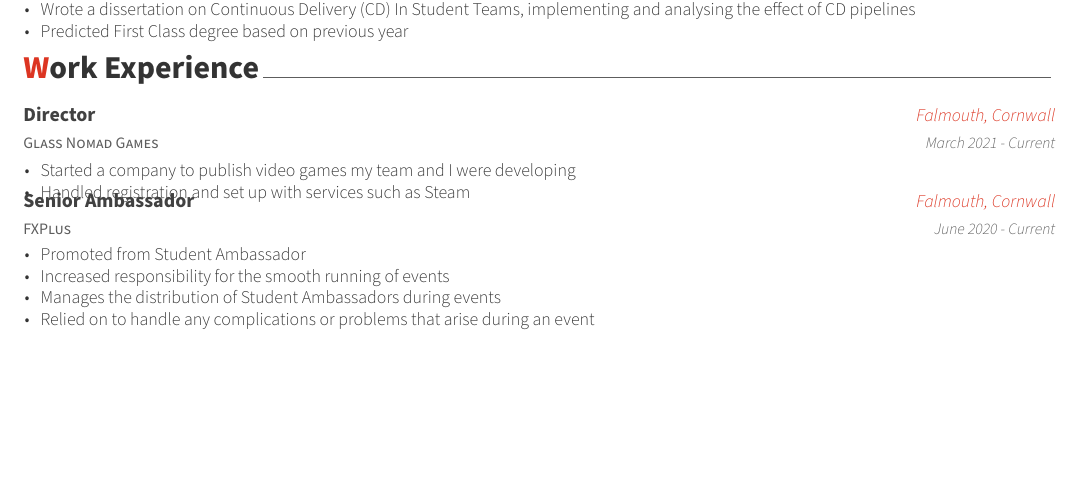
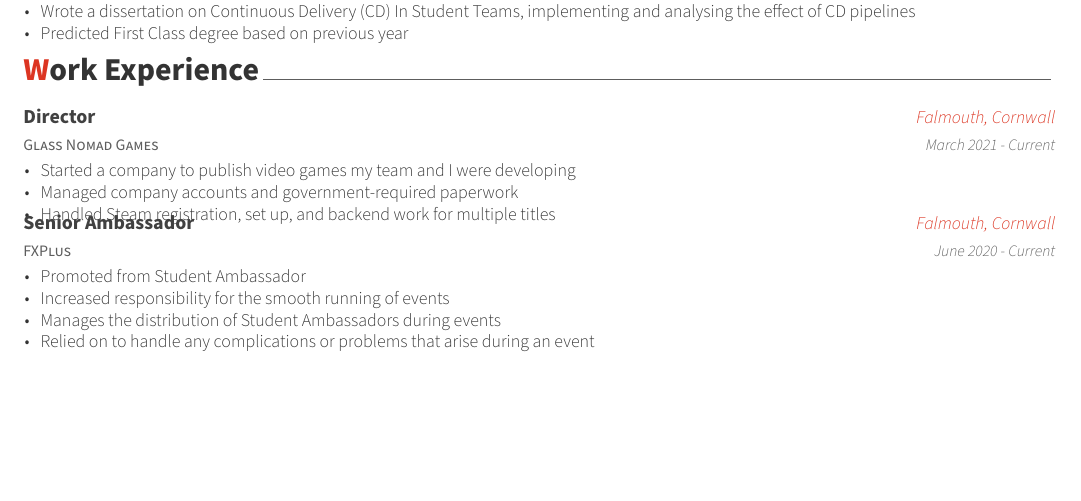
Before and after one commit to FDonovan98/Resume, a LaTeX CV (FDonovanCV.tex, which reads resume/experience.tex): part of the page, cut so that both start at the same text. Compiled offline with XeLaTeX.

Commit message:
Added note about company accounts and gov paperwork to Director role

```diff
--- a/resume/experience.tex
+++ b/resume/experience.tex
@@ -16,7 +16,8 @@
         {
             \begin{cvitems}
                 \item Started a company to publish video games my team and I were developing
-                \item Handled registration and set up with services such as Steam
+                \item Managed company accounts and government-required paperwork
+                \item Handled Steam registration, set up, and backend work for multiple titles
             \end{cvitems}
         }
 
```
Also changed, not shown: FDonovanCV.pdf.
